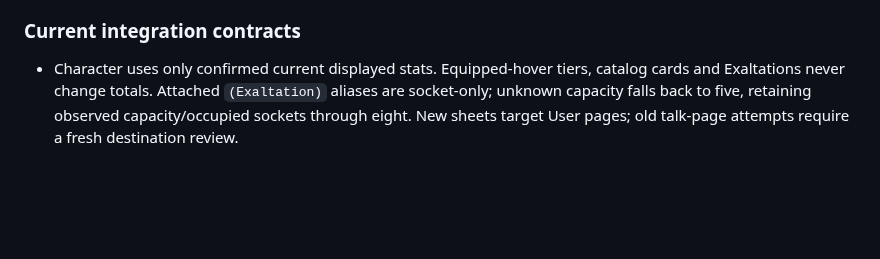
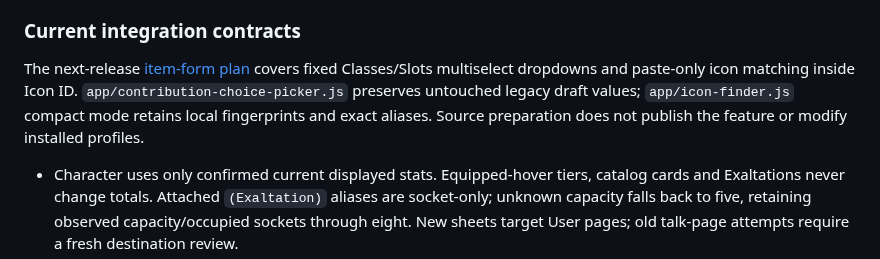
Before and after one commit to Maergoth/EQL-EOZ, a Markdown page: docs/HANDOFF.md, the part around the change. GitHub-like rendering; blank space fills up the shorter version.

```diff
--- a/docs/HANDOFF.md
+++ b/docs/HANDOFF.md
@@ -17,6 +17,12 @@ queue cleanup archived 12 stale entries and retained 37, with a private backup.
 No updated database/dataset pull was triggered. See the closing ledger for actual publication and installation evidence.
 
 ### Current integration contracts
+
+The next-release [item-form plan](CONTRIBUTION_ITEM_FORM_PLAN.md) covers fixed
+Classes/Slots multiselect dropdowns and paste-only icon matching inside Icon ID.
+`app/contribution-choice-picker.js` preserves untouched legacy draft values;
+`app/icon-finder.js` compact mode retains local fingerprints and exact aliases.
+Source preparation does not publish the feature or modify installed profiles.
 
 - Character uses only confirmed current displayed stats. Equipped-hover tiers,
   catalog cards and Exaltations never change totals. Attached `(Exaltation)`
```
Also changed, not shown: README.md (+5 -2 lines), docs/CONTRIBUTION_EVIDENCE_PLAN.md (+5 -1 lines), docs/CONTRIBUTION_ITEM_FORM_PLAN.md (added, +71 -0 lines), docs/screenshots/item-form-inline-icon-paste.png (added), docs/screenshots/item-form-multiselect-slots.png (added), 10 other files.
